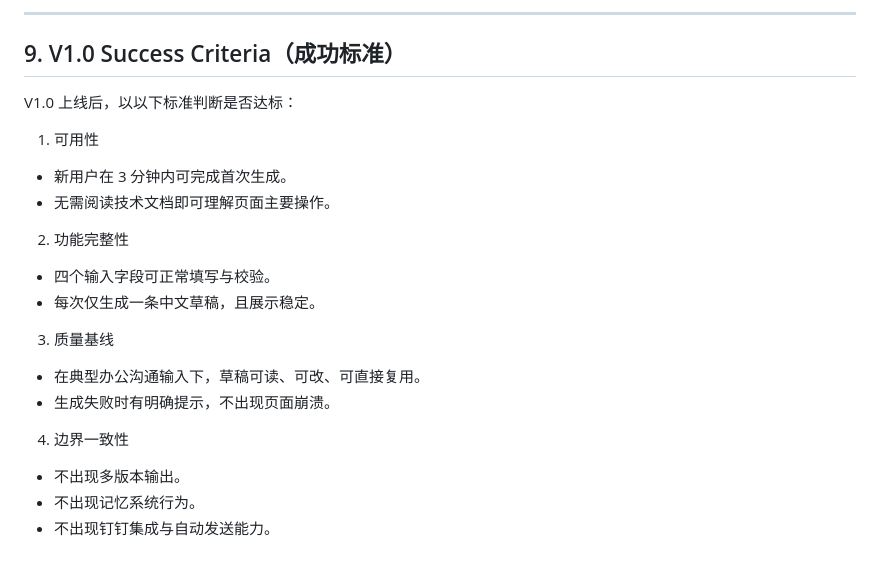
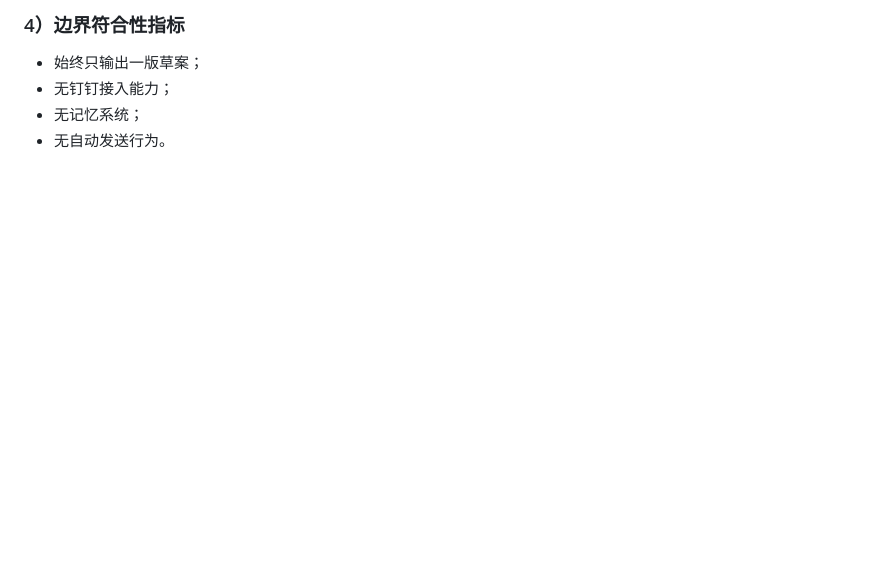
Before and after one commit to xybpure-cmd/work-communication-agen, a Markdown page: docs/product_spec_v1_zh.md, the part around one of its changes. Rendered like a GitHub page; blank space fills up the shorter version.

Commit message:
docs: add Chinese v1 product spec for communication tool

```diff
--- a/docs/product_spec_v1_zh.md
+++ b/docs/product_spec_v1_zh.md
@@ -141,22 +121,5 @@ V1.0 明确不包含：
----
-
-## 9. V1.0 Success Criteria（成功标准）
-
-V1.0 上线后，以以下标准判断是否达标：
-
-1. 可用性
-- 新用户在 3 分钟内可完成首次生成。
-- 无需阅读技术文档即可理解页面主要操作。
-
-2. 功能完整性
-- 四个输入字段可正常填写与校验。
-- 每次仅生成一条中文草稿，且展示稳定。
-
-3. 质量基线
-- 在典型办公沟通输入下，草稿可读、可改、可直接复用。
-- 生成失败时有明确提示，不出现页面崩溃。
-
-4. 边界一致性
-- 不出现多版本输出。
-- 不出现记忆系统行为。
-- 不出现钉钉集成与自动发送能力。
+### 4）边界符合性指标
+- 始终只输出一版草案；
+- 无钉钉接入能力；
+- 无记忆系统；
+- 无自动发送行为。
```
Also changed, not shown: other parts of docs/product_spec_v1_zh.md (+95 -115 lines).
